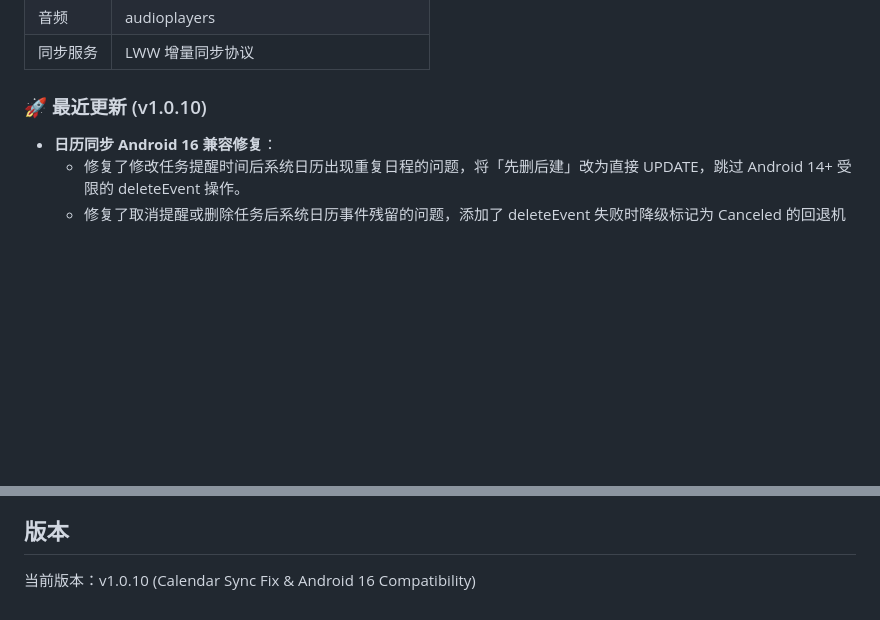
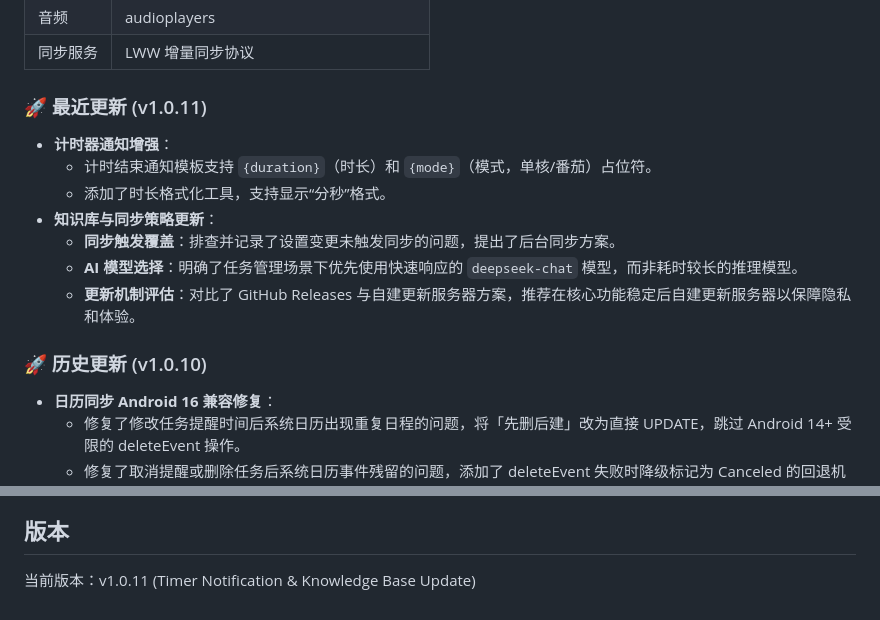
Before and after one commit to Monody12/FocusTime, a Markdown page: README.md, 2 parts joined by grey strips. Rendered like a GitHub page; blank space fills up the shorter version.

Commit message:
docs(readme): update README with recent changes

```diff
--- a/README.md
+++ b/README.md
@@ -38,7 +38,16 @@
 | 音频 | audioplayers |
 | 同步服务 | LWW 增量同步协议 |
 
-### 🚀 最近更新 (v1.0.10)
+### 🚀 最近更新 (v1.0.11)
+- **计时器通知增强**：
+    - 计时结束通知模板支持 `{duration}`（时长）和 `{mode}`（模式，单核/番茄）占位符。
+    - 添加了时长格式化工具，支持显示“分秒”格式。
+- **知识库与同步策略更新**：
+    - **同步触发覆盖**：排查并记录了设置变更未触发同步的问题，提出了后台同步方案。
+    - **AI 模型选择**：明确了任务管理场景下优先使用快速响应的 `deepseek-chat` 模型，而非耗时较长的推理模型。
+    - **更新机制评估**：对比了 GitHub Releases 与自建更新服务器方案，推荐在核心功能稳定后自建更新服务器以保障隐私和体验。
+
+### 🚀 历史更新 (v1.0.10)
 - **日历同步 Android 16 兼容修复**：
     - 修复了修改任务提醒时间后系统日历出现重复日程的问题，将「先删后建」改为直接 UPDATE，跳过 Android 14+ 受限的 deleteEvent 操作。
     - 修复了取消提醒或删除任务后系统日历事件残留的问题，添加了 deleteEvent 失败时降级标记为 Canceled 的回退机制。
@@ -114,4 +123,4 @@ flutter build windows
 
 ## 版本
 
-当前版本：v1.0.10 (Calendar Sync Fix & Android 16 Compatibility)
+当前版本：v1.0.11 (Timer Notification & Knowledge Base Update)
```
